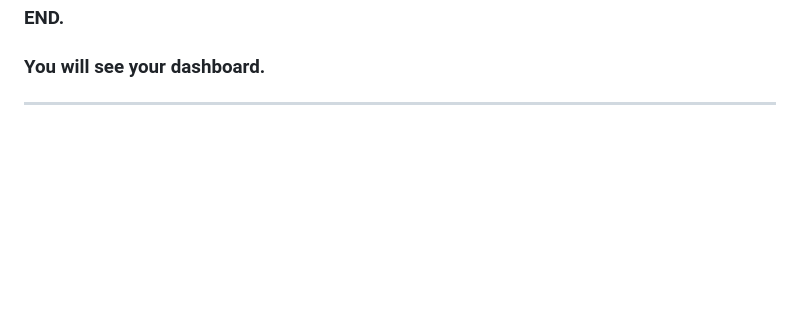
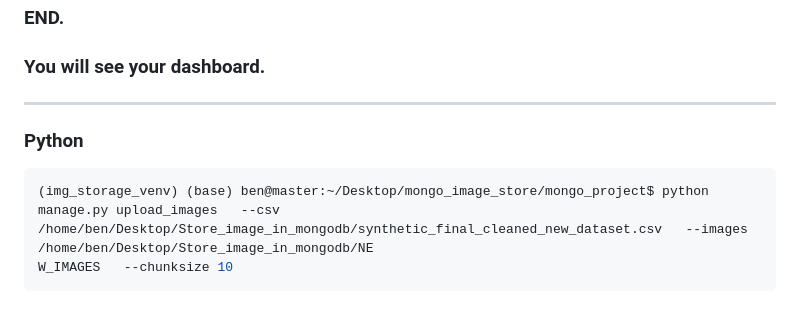
Before and after one commit to Benon-benBenon/NISR-Interns-Training-2025, a Markdown page: Readme.md, the part around the change. Rendered like a GitHub page; blank space fills up the shorter version.

Commit message:
Update Readme with Python image upload command
Added Python command example for image upload.

````diff
--- a/Readme.md
+++ b/Readme.md
@@ -205,3 +205,9 @@ python manage.py runserver
 ### END.
 ### You will see your dashboard.
 ---
+
+### Python
+```python
+(img_storage_venv) (base) ben@master:~/Desktop/mongo_image_store/mongo_project$ python manage.py upload_images   --csv /home/ben/Desktop/Store_image_in_mongodb/synthetic_final_cleaned_new_dataset.csv   --images /home/ben/Desktop/Store_image_in_mongodb/NE
+W_IMAGES   --chunksize 10
+```
````
